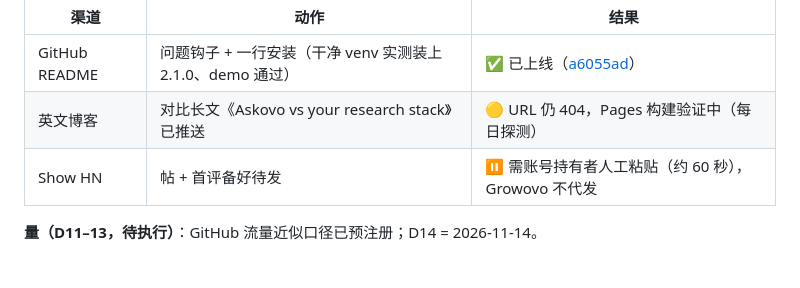
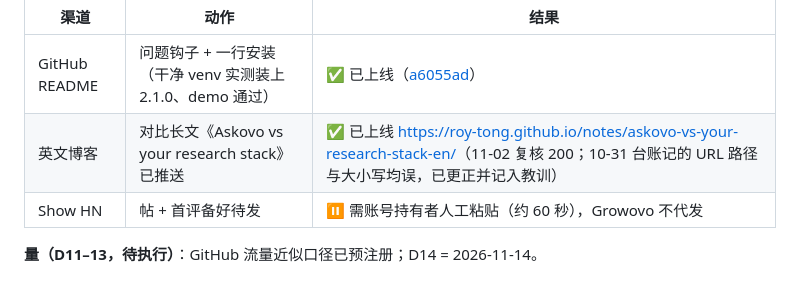
Before and after one commit to roy-tong/Growovo, a Markdown page: docs/cases/askovo.md, the part around the change. Rendered like a GitHub page; blank space fills up the shorter version.

```diff
--- a/docs/cases/askovo.md
+++ b/docs/cases/askovo.md
@@ -33,7 +33,7 @@
 | 渠道 | 动作 | 结果 |
 |---|---|---|
 | GitHub README | 问题钩子 + 一行安装（干净 venv 实测装上 2.1.0、demo 通过） | ✅ 已上线（[a6055ad](https://github.com/roy-tong/askovo/commit/a6055ad)） |
-| 英文博客 | 对比长文《Askovo vs your research stack》已推送 | 🟡 URL 仍 404，Pages 构建验证中（每日探测） |
+| 英文博客 | 对比长文《Askovo vs your research stack》已推送 | ✅ 已上线 <https://roy-tong.github.io/notes/askovo-vs-your-research-stack-en/>（11-02 复核 200；10-31 台账记的 URL 路径与大小写均误，已更正并记入教训） |
 | Show HN | 帖 + 首评备好待发 | ⏸ 需账号持有者人工粘贴（约 60 秒），Growovo 不代发 |
 
 **量（D11–13，待执行）**：GitHub 流量近似口径已预注册；D14 = 2026-11-14。
```
Also changed, not shown: docs/cases/askovo.en.md (+1 -1 lines).
